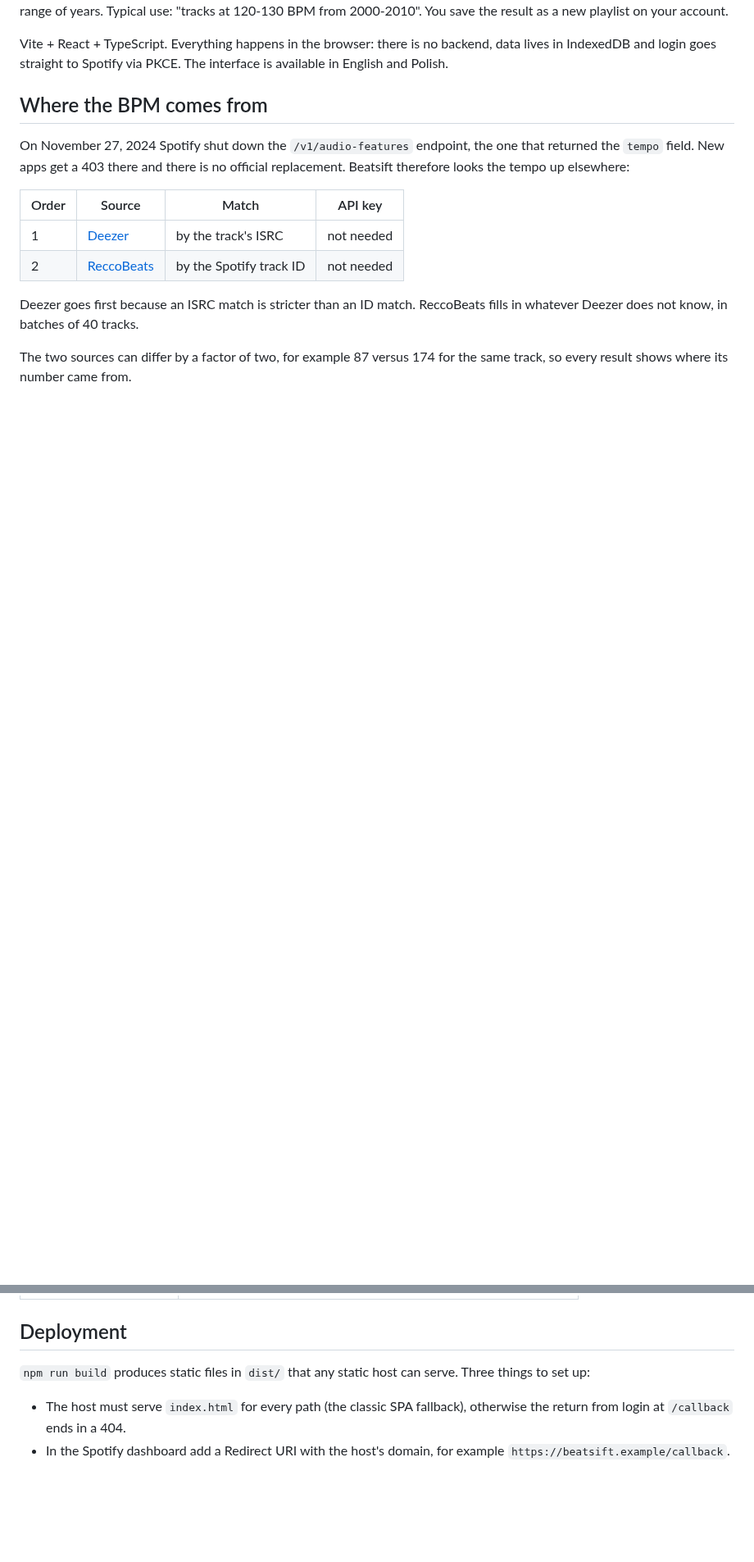
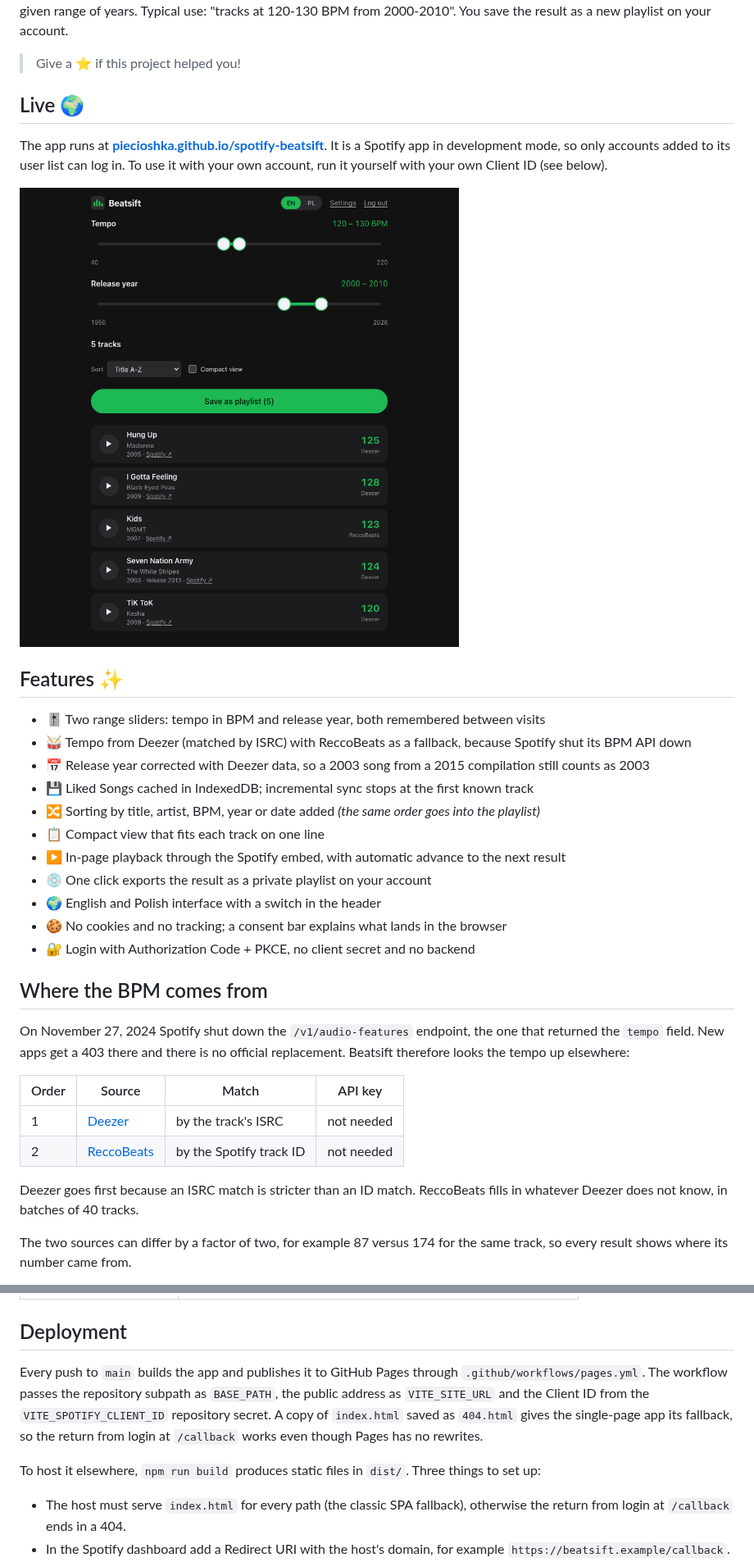
Before and after one commit to piecioshka/spotify-beatsift, a Markdown page: README.md, 2 parts joined by grey strips. Shown at 82% size. Drawn GitHub-style; pictures changed too: assets/screenshot.png (added); blank space fills up the shorter version.

```diff
--- a/README.md
+++ b/README.md
@@ -5,9 +14,30 @@ out the ones at a given tempo and from a given range of years. Typical use:
 "tracks at 120-130 BPM from 2000-2010". You save the result as a new playlist
 on your account.
 
-Vite + React + TypeScript. Everything happens in the browser: there is no
-backend, data lives in IndexedDB and login goes straight to Spotify via PKCE.
-The interface is available in English and Polish.
+> Give a ⭐️ if this project helped you!
+
+## Live 🌍
+
+The app runs at **[piecioshka.github.io/spotify-beatsift](https://piecioshka.github.io/spotify-beatsift/)**.
+It is a Spotify app in development mode, so only accounts added to its user
+list can log in. To use it with your own account, run it yourself with your
+own Client ID (see below).
+
+![Beatsift filter screen with two range sliders, sort options and a list of matching tracks](assets/screenshot.png)
+
+## Features ✨
+
+- 🎚️ Two range sliders: tempo in BPM and release year, both remembered between visits
+- 🥁 Tempo from Deezer (matched by ISRC) with ReccoBeats as a fallback, because Spotify shut its BPM API down
+- 📅 Release year corrected with Deezer data, so a 2003 song from a 2015 compilation still counts as 2003
+- 💾 Liked Songs cached in IndexedDB; incremental sync stops at the first known track
+- 🔀 Sorting by title, artist, BPM, year or date added _(the same order goes into the playlist)_
+- 📋 Compact view that fits each track on one line
+- ▶️ In-page playback through the Spotify embed, with automatic advance to the next result
+- 💿 One click exports the result as a private playlist on your account
+- 🌍 English and Polish interface with a switch in the header
+- 🍪 No cookies and no tracking; a consent bar explains what lands in the browser
+- 🔐 Login with Authorization Code + PKCE, no client secret and no backend
 
 ## Where the BPM comes from
 
@@ -86,8 +116,15 @@ the server refuses to start instead of silently moving to another one.
 
 ## Deployment
 
-`npm run build` produces static files in `dist/` that any static host can
-serve. Three things to set up:
+Every push to `main` builds the app and publishes it to GitHub Pages through
+`.github/workflows/pages.yml`. The workflow passes the repository subpath as
+`BASE_PATH`, the public address as `VITE_SITE_URL` and the Client ID from the
+`VITE_SPOTIFY_CLIENT_ID` repository secret. A copy of `index.html` saved as
+`404.html` gives the single-page app its fallback, so the return from login at
+`/callback` works even though Pages has no rewrites.
+
+To host it elsewhere, `npm run build` produces static files in `dist/`. Three
+things to set up:
 
 - The host must serve `index.html` for every path (the classic SPA fallback),
   otherwise the return from login at `/callback` ends in a 404.
```
Also changed, not shown: other parts of README.md (+15 -2 lines), 5 other files.
